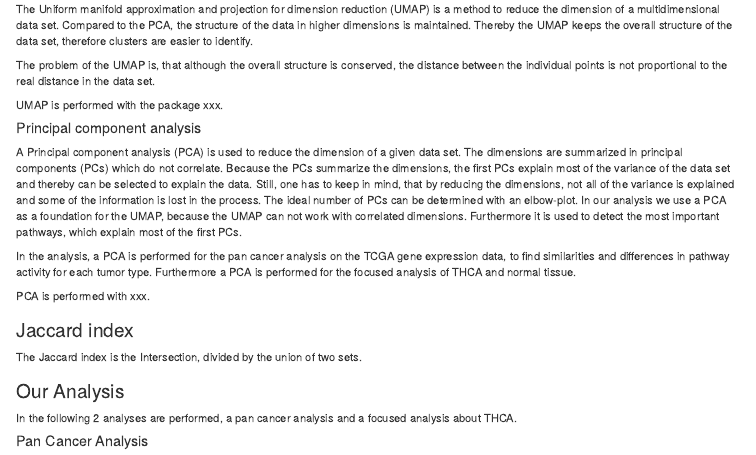
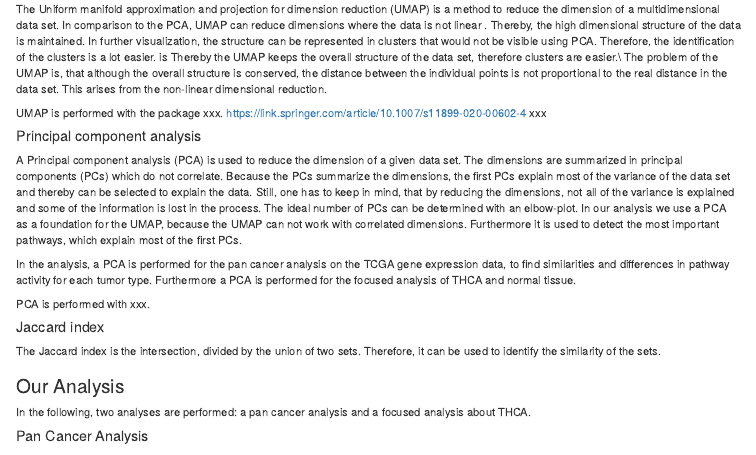
Before and after one commit to datascience-mobi-2022/2022-topic-02-team-05, an R Markdown document (markdown/markdown_demo/markdown_demo/chapter/introduction.Rmd): the page in a window 1100 px wide, from 1340 px down. Rendered offline with R 4.5, knitr and Pandoc, with nearby package versions.

Commit message:
Kleies UMAP, Jaccard-Index-Update

```diff
--- a/markdown/markdown_demo/markdown_demo/chapter/introduction.Rmd
+++ b/markdown/markdown_demo/markdown_demo/chapter/introduction.Rmd
@@ -54,11 +54,12 @@ GSVA is performed with the package xxx.
 
 #### **Uniform Manifold Approximation and Projection for Dimension Reduction**
 
-The Uniform manifold approximation and projection for dimension reduction (UMAP) is a method to reduce the dimension of a multidimensional data set. Compared to the PCA, the structure of the data in higher dimensions is maintained. Thereby the UMAP keeps the overall structure of the data set, therefore clusters are easier to identify.
-
-The problem of the UMAP is, that although the overall structure is conserved, the distance between the individual points is not proportional to the real distance in the data set.
+The Uniform manifold approximation and projection for dimension reduction (UMAP) is a method to reduce the dimension of a multidimensional data set.
+In comparison to the PCA, UMAP can reduce dimensions where the data is not linear \cite{UMAP xxx}. Thereby, the high dimensional structure of the data is maintained. In further visualization, the structure can be represented in clusters that would not be visible using PCA. Therefore, the identification of the clusters is a lot easier. is  Thereby the UMAP keeps the overall structure of the data set, therefore clusters are easier.\\
+The problem of the UMAP is, that although the overall structure is conserved, the distance between the individual points is not proportional to the real distance in the data set. This arises from the non-linear dimensional reduction.
 
 UMAP is performed with the package xxx.
+https://link.springer.com/article/10.1007/s11899-020-00602-4 xxx
 
 #### Principal component analysis
 
@@ -68,13 +69,13 @@ In the analysis, a PCA is performed for the pan cancer analysis on the TCGA gene
 
 PCA is performed with xxx.
 
-### Jaccard index
+#### Jaccard index
 
-The Jaccard index is the Intersection, divided by the union of two sets.
+The Jaccard index is the intersection, divided by the union of two sets. Therefore, it can be used to identify the similarity of the sets.
 
 ### Our Analysis
 
-In the following 2 analyses are performed, a pan cancer analysis and a focused analysis about THCA.
+In the following, two analyses are performed: a pan cancer analysis and a focused analysis about THCA.
 
 #### Pan Cancer Analysis
 
```
